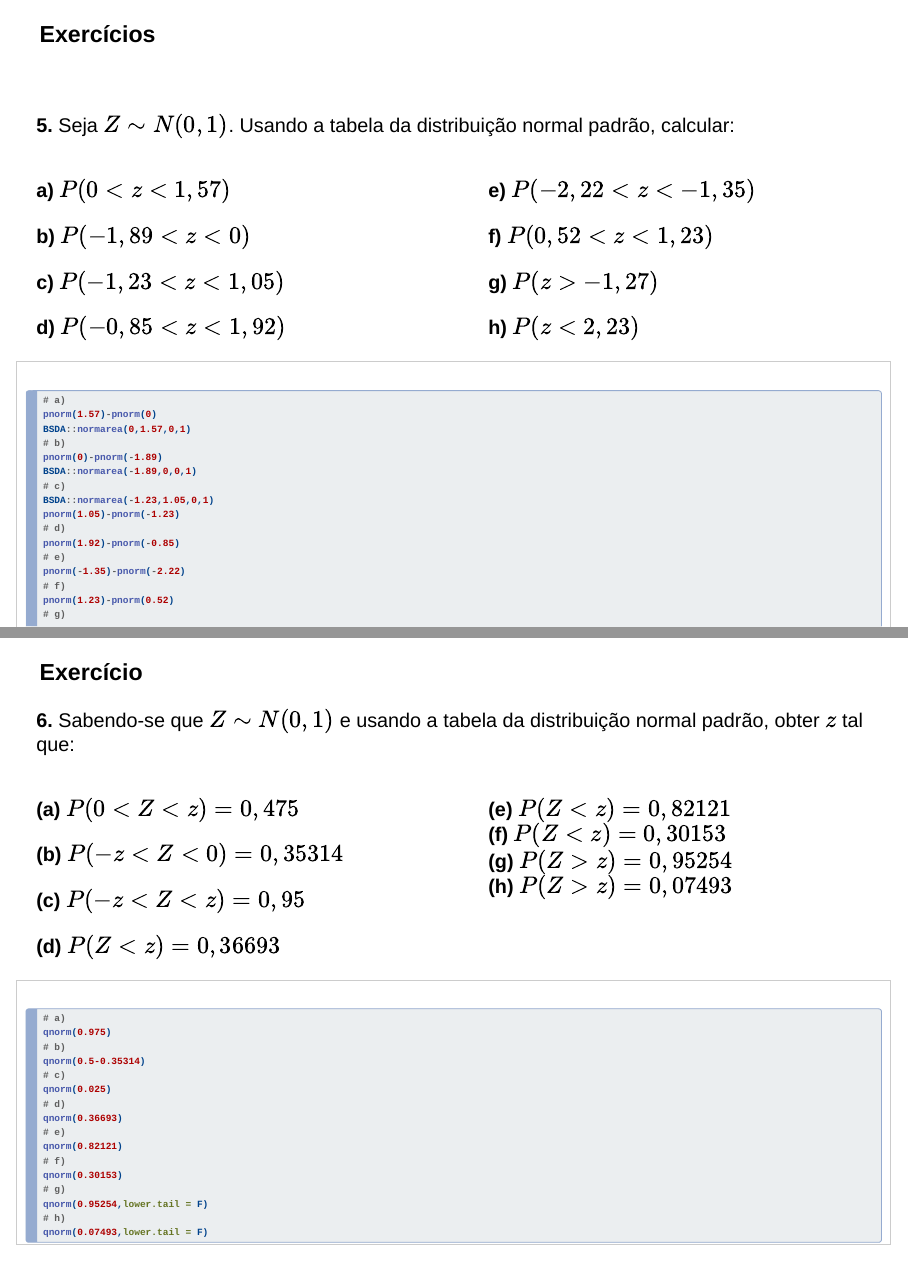
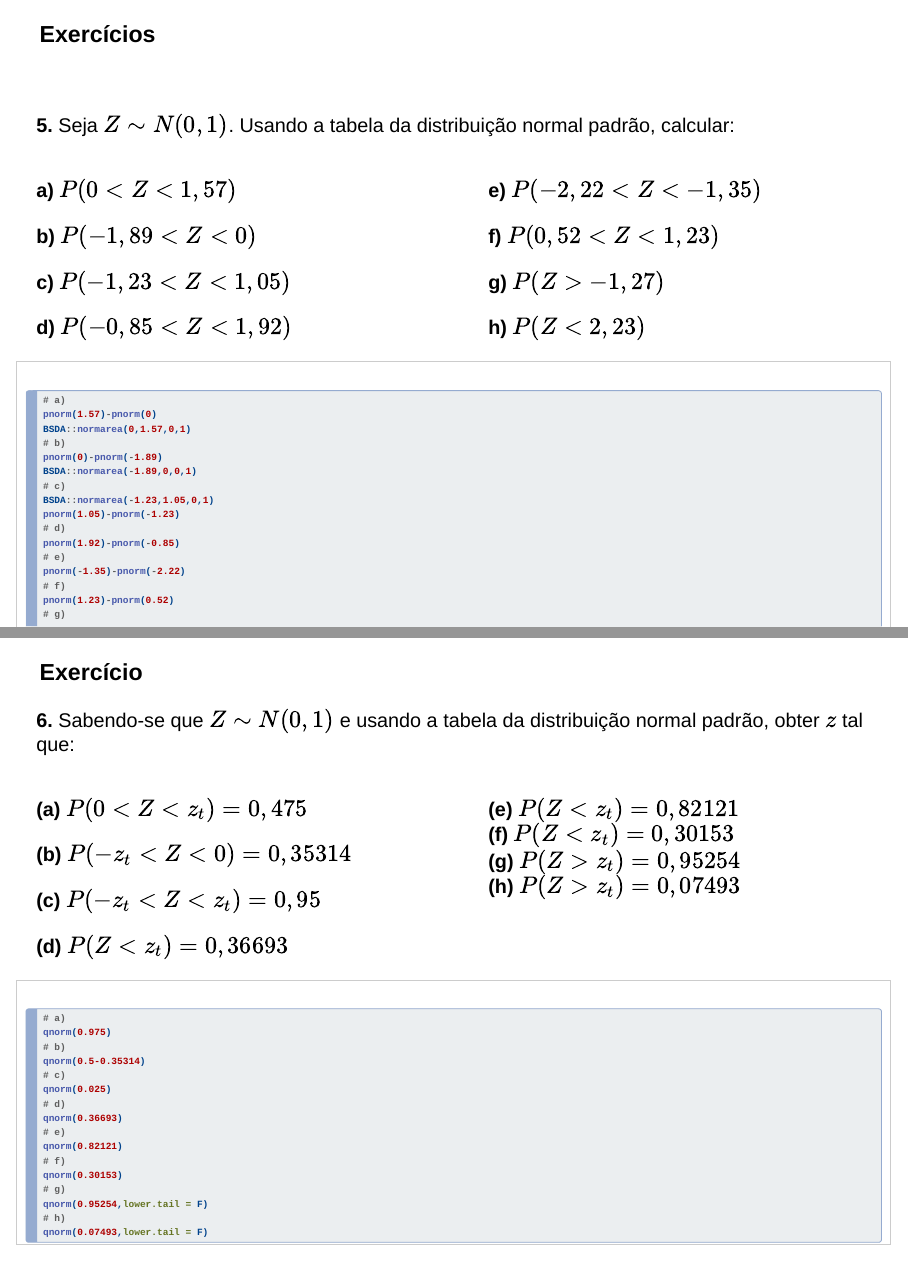
Before and after one commit to bizguilherme/VAC, a Quarto document (index.qmd): pages 19 and 21 of 27, joined at a grey line. Rendered offline with R 4.5, knitr and Pandoc in place of Quarto, with nearby package versions; drawn as Slidy slides in place of the format the file asks for.

Commit message:
asdfjasf

```diff
--- a/index.qmd
+++ b/index.qmd
@@ -323,27 +325,27 @@ pnorm(-.93)-pnorm(-1.67)
 
 <br>
 
-**5.**  Seja $Z\sim N(0,1)$. Usando a tabela da distribuição normal padrão, calcular:
+**5.** Seja $Z\sim N(0,1)$. Usando a tabela da distribuição normal padrão, calcular:
 
 ::::: columns
 ::: column
-**a)**  $P(0<z<1,57)$
+**a)** $P(0<Z<1,57)$
 
-**b)**  $P(-1,89<z<0)$
+**b)** $P(-1,89<Z<0)$
 
-**c)**  $P(-1,23<z<1,05)$
+**c)** $P(-1,23<Z<1,05)$
 
-**d)**  $P(-0,85<z<1,92)$
+**d)** $P(-0,85<Z<1,92)$
 :::
 
 ::: column
-**e)**  $P(-2,22<z<-1,35)$
+**e)** $P(-2,22<Z<-1,35)$
 
-**f)**  $P(0,52<z<1,23)$
+**f)** $P(0,52<Z<1,23)$
 
-**g)**  $P(z>-1,27)$
+**g)** $P(Z>-1,27)$
 
-**h)**  $P(z<2,23)$
+**h)** $P(Z<2,23)$
 :::
 :::::
 
@@ -375,24 +377,24 @@ pnorm(2.23)
 
 ### Exercício
 
-**6.**  Sabendo-se que $Z\sim N(0,1)$ e usando a tabela da distribuição normal padrão, obter $z$ tal que:
+**6.** Sabendo-se que $Z\sim N(0,1)$ e usando a tabela da distribuição normal padrão, obter $z$ tal que:
 
 ::::: columns
 ::: column
-**(a)** $P(0<Z<z)=0,475$
+**(a)** $P(0<Z<z_t)=0,475$
 
-**(b)** $P(-z<Z<0)=0,35314$
+**(b)** $P(-z_t<Z<0)=0,35314$
 
-**(c)** $P(-z<Z<z)=0,95$
+**(c)** $P(-z_t<Z<z_t)=0,95$
 
-**(d)** $P(Z<z)=0,36693$
+**(d)** $P(Z<z_t)=0,36693$
 :::
 
 ::: column
-**(e)** $P(Z<z)=0,82121$\
-**(f)** $P(Z<z)=0,30153$\
-**(g)** $P(Z>z)=0,95254$\
-**(h)** $P(Z>z)=0,07493$\
+**(e)** $P(Z<z_t)=0,82121$\
+**(f)** $P(Z<z_t)=0,30153$\
+**(g)** $P(Z>z_t)=0,95254$\
+**(h)** $P(Z>z_t)=0,07493$\
 :::
 :::::
 
```
Also changed, not shown: index.html, index.qmd (77 more changed lines).
